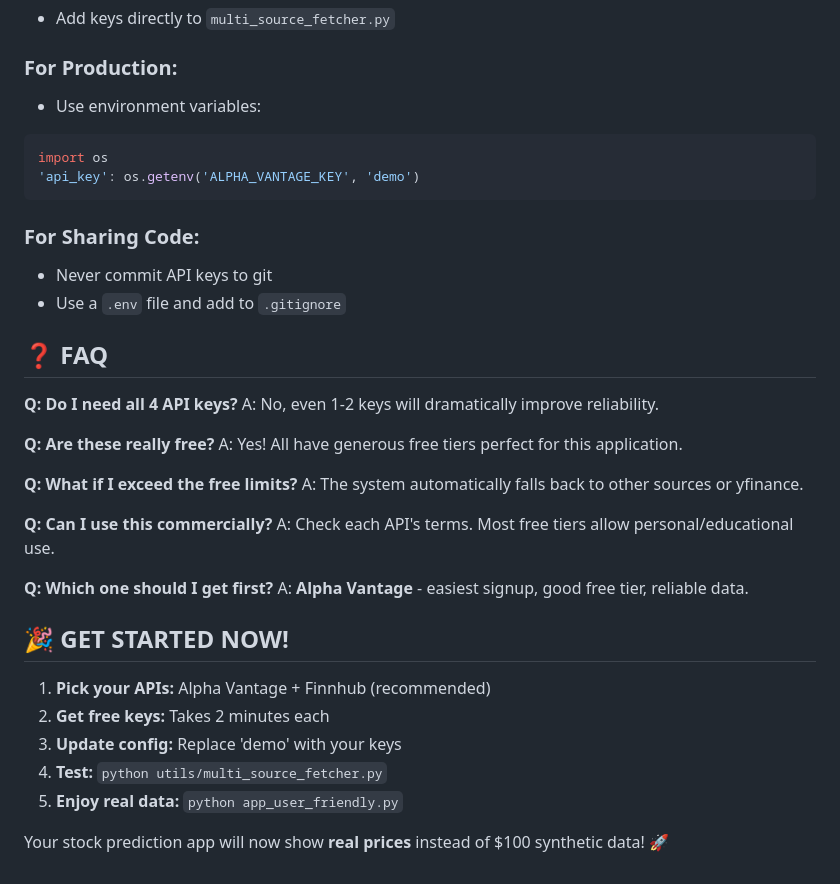
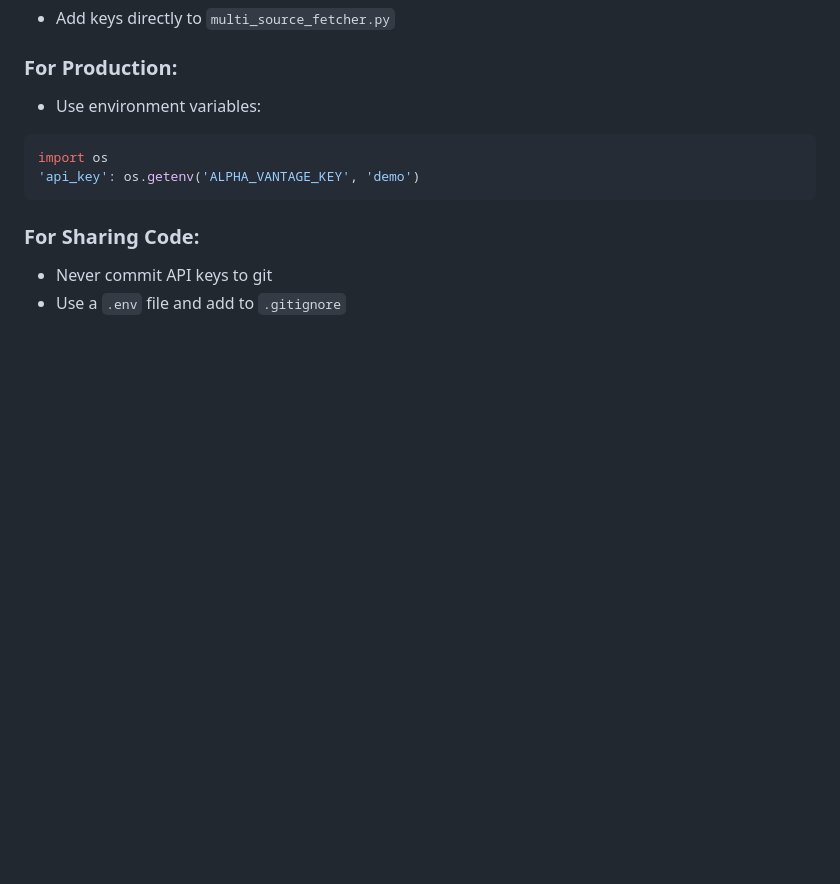
Before and after one commit to Praveen-Cyber311/Stock-Market-Forecasting, a Markdown page: Stock market forecasting/API_SETUP_GUIDE.md, the part around the change. Drawn GitHub-style; blank space fills up the shorter version.

```diff
--- a/Stock market forecasting/API_SETUP_GUIDE.md
+++ b/Stock market forecasting/API_SETUP_GUIDE.md
@@ -170,30 +170,3 @@ import os
 ### For Sharing Code:
 - Never commit API keys to git
 - Use a `.env` file and add to `.gitignore`
-
-## ❓ **FAQ**
-
-**Q: Do I need all 4 API keys?**
-A: No, even 1-2 keys will dramatically improve reliability.
-
-**Q: Are these really free?**
-A: Yes! All have generous free tiers perfect for this application.
-
-**Q: What if I exceed the free limits?**
-A: The system automatically falls back to other sources or yfinance.
-
-**Q: Can I use this commercially?**
-A: Check each API's terms. Most free tiers allow personal/educational use.
-
-**Q: Which one should I get first?**
-A: **Alpha Vantage** - easiest signup, good free tier, reliable data.
-
-## 🎉 **GET STARTED NOW!**
-
-1. **Pick your APIs:** Alpha Vantage + Finnhub (recommended)
-2. **Get free keys:** Takes 2 minutes each
-3. **Update config:** Replace 'demo' with your keys
-4. **Test:** `python utils/multi_source_fetcher.py`
-5. **Enjoy real data:** `python app_user_friendly.py`
-
-Your stock prediction app will now show **real prices** instead of $100 synthetic data! 🚀
```
